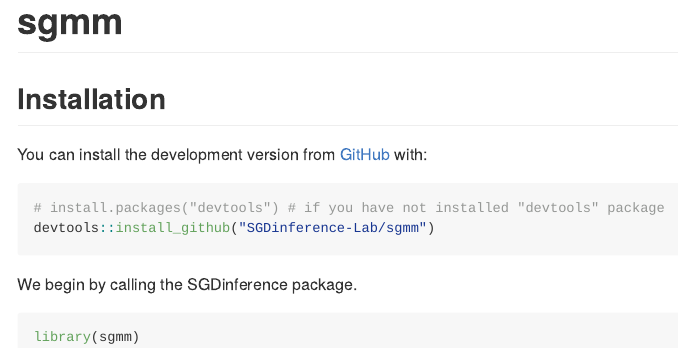
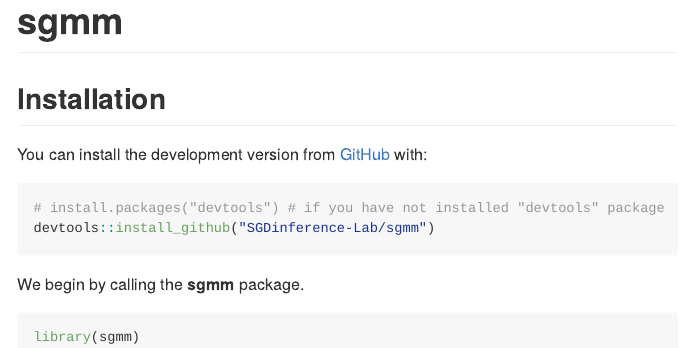
Before and after one commit to SGDinference-Lab/sgmm, an R Markdown document (README.Rmd): the page in a window 1100 px wide, from its top. The pictures show the output file README.md that the author committed with the source, drawn offline in the style of GitHub.

Commit message:
README.Rmd file added

````diff
--- a/README.Rmd
+++ b/README.Rmd
@@ -46,7 +46,7 @@
 devtools::install_github("SGDinference-Lab/sgmm")
 ```
 
-We begin by calling the SGDinference package.
+We begin by calling the **sgmm** package.
 
 ```{r setup}
 library(sgmm)
````
Also changed, not shown: README.md.
